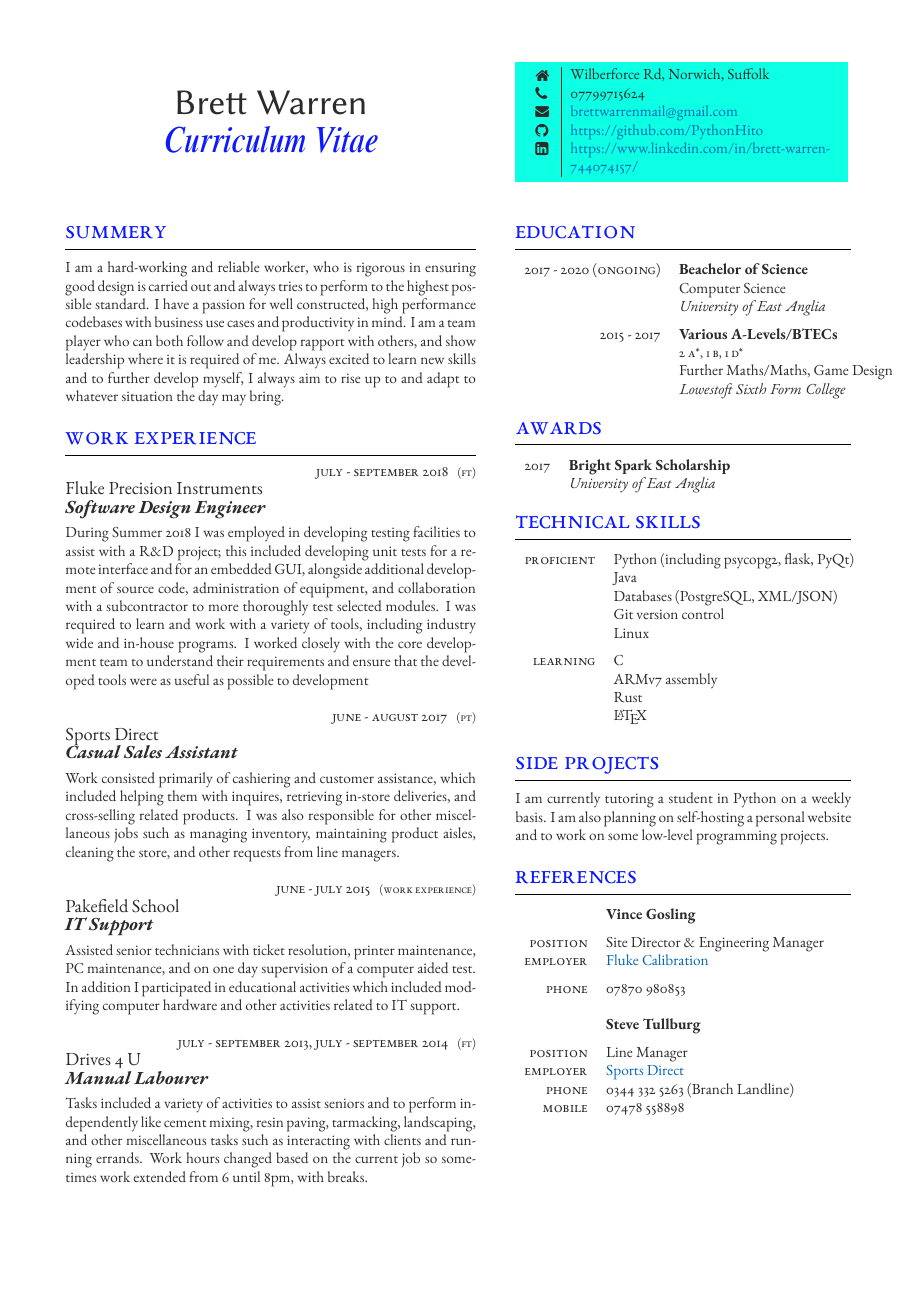
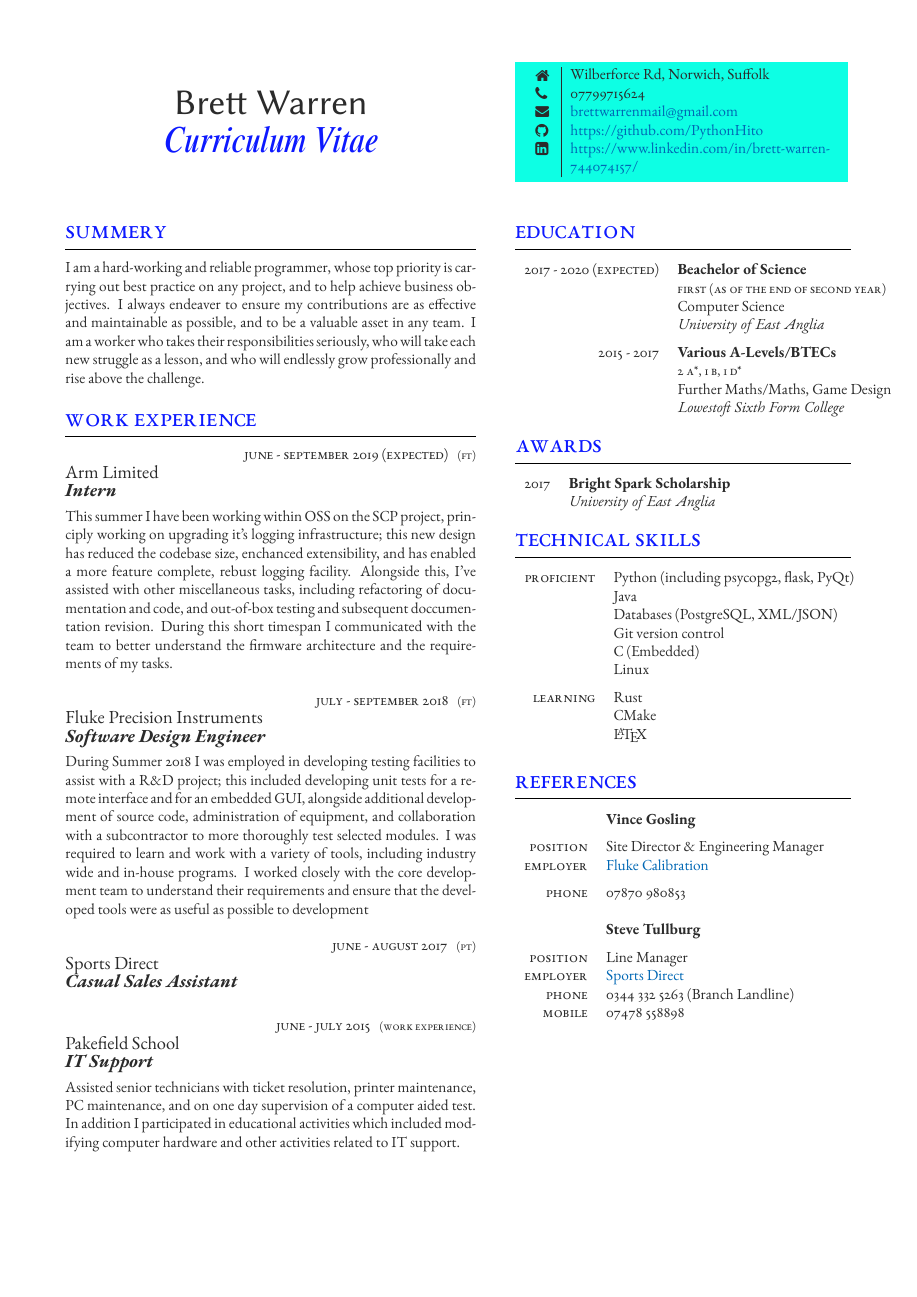
Before and after one commit to PythonHito/cv, a LaTeX CV (cv_3.tex): the whole page. Compiled offline with XeLaTeX.

Commit message:
Updated to include Arm experience
Signed-off-by: phlifish <nne17ezu@uea.ac.uk>

```diff
--- a/cv_3.tex
+++ b/cv_3.tex
@@ -57,7 +57,9 @@
 
 %{\raggedright\textbf{``Observation of Einstein-Podolsky-Rosen Entanglement on Supraquantum Structures by Induction Through Nonlinear Transuranic Crystal of Extremely Long Wavelength Pulse from Mode-Locked Source Array"}\\\medskip}
 
-I am a hard-working and reliable worker, who is rigorous in ensuring good design is carried out and always tries to perform to the highest possible standard. I have a passion for well constructed, high performance codebases with business use cases and productivity in mind. I am a team player who can both follow and develop rapport with others, and show leadership where it is required of me. Always excited to learn new skills and to further develop myself, I always aim to rise up to and adapt to whatever situation the day may bring.
+%I am a hard-working and reliable worker, who is rigorous in ensuring good design is carried out and always tries to perform to the highest possible standard. I have a passion for well constructed, high performance codebases with business use cases and productivity in mind. I am a team player who can both follow and develop rapport with others, and show leadership where it is required of me. Always excited to learn new skills and to further develop myself, I always aim to rise up to and adapt to whatever situation the day may bring.
+
+I am a hard-working and reliable programmer, whose top priority is carrying out best practice on any project, and to help achieve business objectives. I always endeaver to ensure my contributions are as effective and maintainable as possible, and to be a valuable asset in any team. I am a worker who takes their responsibilities seriously, who will take each new struggle as a lesson, and who will endlessly grow professionally and rise above the challenge.
 
 \medskip % Extra whitespace before the next section
 
@@ -77,6 +79,11 @@ I am a hard-working and reliable worker, who is rigorous in ensuring good design
 
 % All 5 parameters must be supplied but any can be empty if you don't need them
 
+\workposition{June - September 2019 (expected)} % Duration
+{FT} % FT/PT (full time or part time)
+{Arm Limited} % Employer
+{Intern} % Job title
+{This summer I have been working within OSS on the SCP project, principly working on upgrading it's logging infrastructure; this new design has reduced the codebase size, enchanced extensibility, and has enabled a more feature complete, rebust logging facility. Alongside this, I've assisted with other miscellaneous tasks, including refactoring of documentation and code, and out-of-box testing and subsequent doccumentation revision. During this short timespan I communicated with the team to better understand the firmware architecture and the requirements of my tasks.} % Description
 %------------------------------------------------
 
 \workposition{July - September 2018} % Duration
@@ -91,7 +98,7 @@ I am a hard-working and reliable worker, who is rigorous in ensuring good design
 {PT} % FT/PT (full time or part time)
 {Sports Direct} % Employer
 {Casual Sales Assistant} % Job title
-{Work consisted primarily of cashiering and customer assistance, which included helping them with inquires, retrieving in-store deliveries, and cross-selling related products. I was also responsible for other miscellaneous jobs such as managing inventory, maintaining product aisles, cleaning the store, and other requests from line managers.}  % Description
+{}
 
 %------------------------------------------------
 
@@ -101,11 +108,11 @@ I am a hard-working and reliable worker, who is rigorous in ensuring good design
 {IT Support} % Job title
 {Assisted senior technicians with ticket resolution, printer maintenance, PC maintenance, and on one day supervision of a computer aided test. In addition I participated in educational activities which included modifying computer hardware and other activities related to IT support.} % Description
 
-\workposition{July - September 2013, July - September 2014} % Duration
-{FT} % FT/PT (full time or part time)
-{Drives 4 U} % Employer
-{Manual Labourer} % Job title
-{Tasks included a variety of activities to assist seniors and to perform independently like cement mixing, resin paving, tarmacking, landscaping, and other miscellaneous tasks such as interacting with clients and running errands. Work hours changed based on the current job so sometimes work extended from 6 until 8pm, with breaks.} % Description
+%\workposition{July - September 2013, July - September 2014} % Duration
+%{FT} % FT/PT (full time or part time)
+%{Drives 4 U} % Employer
+%{Manual Labourer} % Job title
+%{Tasks included a variety of activities to assist seniors and to perform independently like cement mixing, resin paving, tarmacking, landscaping, and other miscellaneous tasks such as interacting with clients and running errands. Work hours changed based on the current job so sometimes work extended from 6 until 8pm, with breaks.} % Description
 
 %------------------------------------------------
 
@@ -155,9 +162,9 @@ I am a hard-working and reliable worker, who is rigorous in ensuring good design
 
 	%------------------------------------------------
 
-	\educationentry{2017 - 2020 (Ongoing)} % Duration
+	\educationentry{2017 - 2020 (expected)} % Duration
 	{Beachelor of Science} % Degree
-	{} % Honours, achievements or distinctions (e.g. first class honours)
+	{First (as of the end of second year)} % Honours, achievements or distinctions (e.g. first class honours)
 	{Computer Science} % Department
 	{University of East Anglia} % Institution
 
@@ -222,26 +229,18 @@ I am a hard-working and reliable worker, who is rigorous in ensuring good design
 	\tableentry{}{Java}{}
 	\tableentry{}{Databases (PostgreSQL, XML/JSON)}{}
 	\tableentry{}{Git version control}{}
+	\tableentry{}{C (Embedded)}{}
 	\tableentry{}{Linux}{spaceafter}
 	%------------------------------------------------
 
-	\tableentry{Learning}{C}{}
-	\tableentry{}{ARMv7 assembly}{}
-	\tableentry{}{Rust}{}
+	\tableentry{Learning}{Rust}{}
+	\tableentry{}{CMake}{}
 	\tableentry{}{\LaTeX}{spaceafter}
 
 	%------------------------------------------------
 
 \end{supertabular}
 
-
-\medskip % Extra whitespace before the next section
-
-\section{Side projects}
-
-%{\raggedright\textbf{``Observation of Einstein-Podolsky-Rosen Entanglement on Supraquantum Structures by Induction Through Nonlinear Transuranic Crystal of Extremely Long Wavelength Pulse from Mode-Locked Source Array"}\\\medskip}
-
-I am currently tutoring a student in Python on a weekly basis. I am also planning on self-hosting a personal website and to work on some low-level programming projects.
 
 \medskip % Extra whitespace before the next section
 
```
Also changed, not shown: cv_3.pdf, 4 other files.
